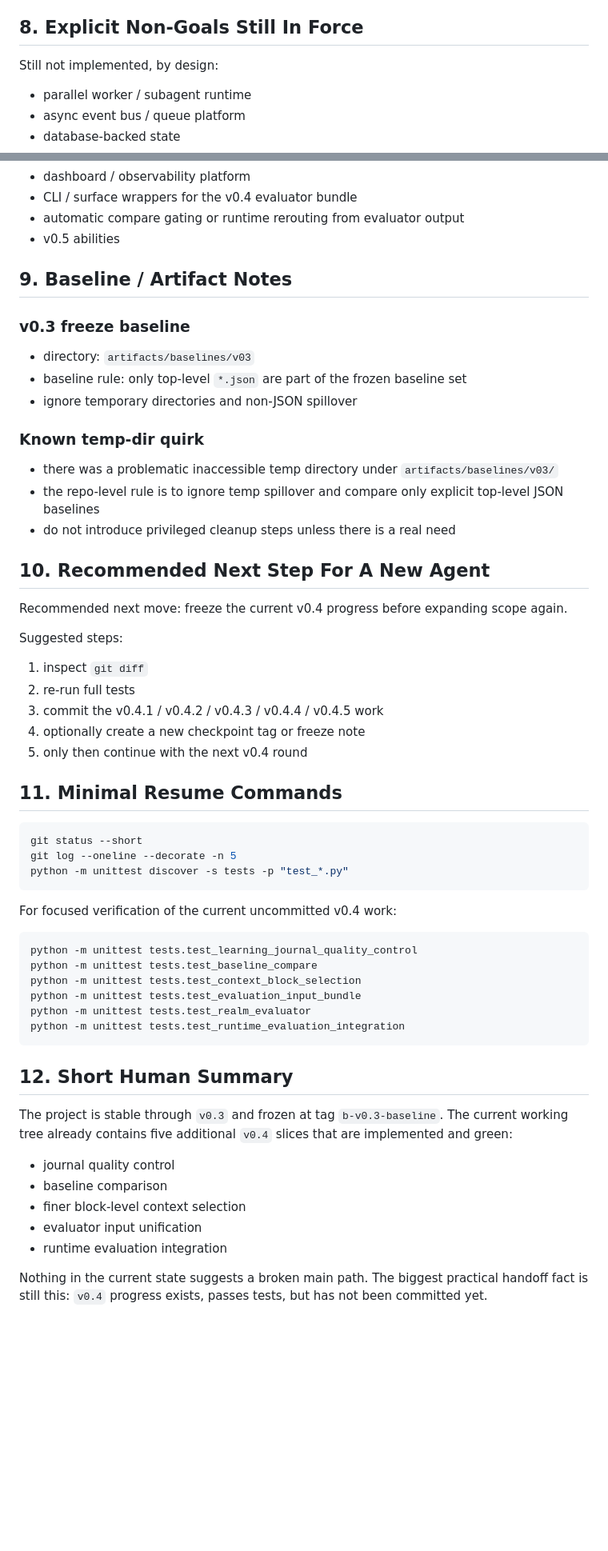
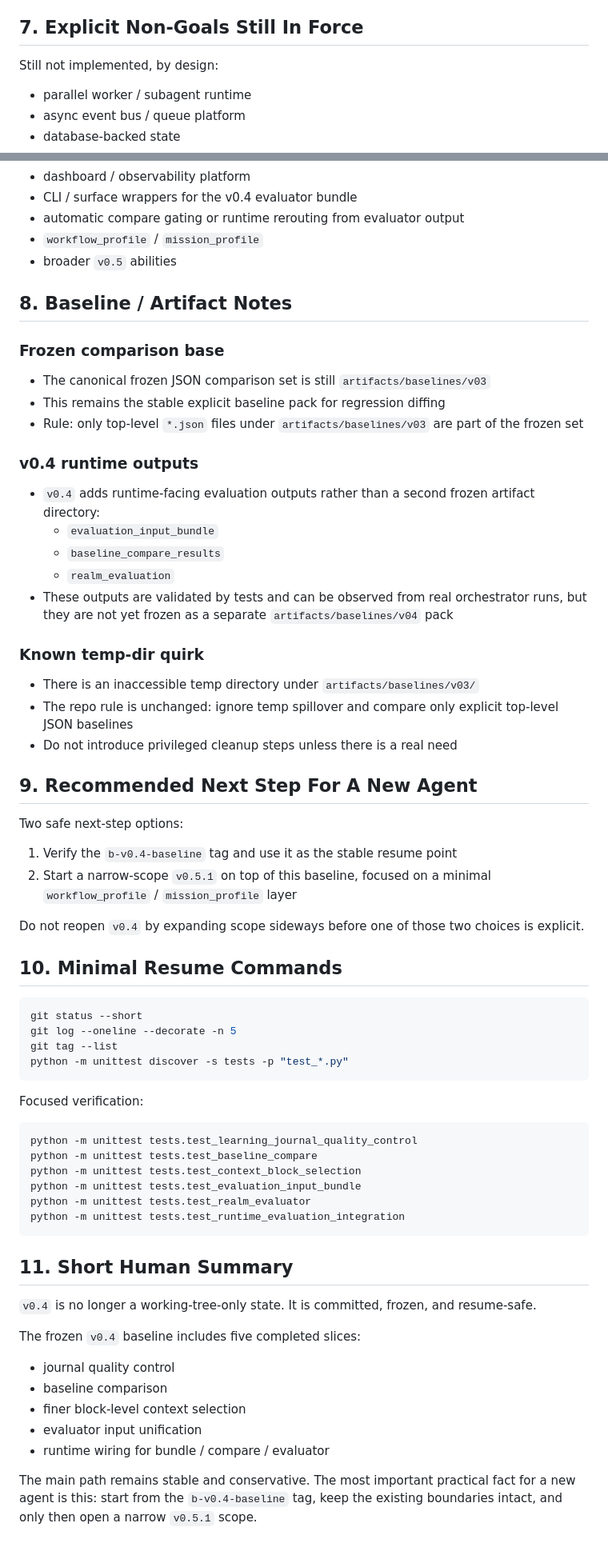
Before and after one commit to quzhiii/archive-first-harness, a Markdown page: PROJECT_HANDOFF_v0.4.md, 2 parts joined by grey strips. Shown at 80% size. GitHub-like rendering; blank space fills up the shorter version.

````diff
--- a/PROJECT_HANDOFF_v0.4.md
+++ b/PROJECT_HANDOFF_v0.4.md
@@ -240,7 +240,7 @@ If another agent takes over, read these first:
 - Keep evaluator input unification as a read-only / summary-only layer, not a new runtime state system
 - Keep compare/evaluator outputs advisory-only after runtime integration
 
-## 8. Explicit Non-Goals Still In Force
+## 7. Explicit Non-Goals Still In Force
 
 Still not implemented, by design:
 
@@ -258,40 +258,47 @@ Still not implemented, by design:
 - dashboard / observability platform
 - CLI / surface wrappers for the v0.4 evaluator bundle
 - automatic compare gating or runtime rerouting from evaluator output
-- v0.5 abilities
+- `workflow_profile` / `mission_profile`
+- broader `v0.5` abilities
 
-## 9. Baseline / Artifact Notes
+## 8. Baseline / Artifact Notes
 
-### v0.3 freeze baseline
-- directory: `artifacts/baselines/v03`
-- baseline rule: only top-level `*.json` are part of the frozen baseline set
-- ignore temporary directories and non-JSON spillover
+### Frozen comparison base
+- The canonical frozen JSON comparison set is still `artifacts/baselines/v03`
+- This remains the stable explicit baseline pack for regression diffing
+- Rule: only top-level `*.json` files under `artifacts/baselines/v03` are part of the frozen set
+
+### v0.4 runtime outputs
+- `v0.4` adds runtime-facing evaluation outputs rather than a second frozen artifact directory:
+  - `evaluation_input_bundle`
+  - `baseline_compare_results`
+  - `realm_evaluation`
+- These outputs are validated by tests and can be observed from real orchestrator runs, but they are not yet frozen as a separate `artifacts/baselines/v04` pack
 
 ### Known temp-dir quirk
-- there was a problematic inaccessible temp directory under `artifacts/baselines/v03/`
-- the repo-level rule is to ignore temp spillover and compare only explicit top-level JSON baselines
-- do not introduce privileged cleanup steps unless there is a real need
+- There is an inaccessible temp directory under `artifacts/baselines/v03/`
+- The repo rule is unchanged: ignore temp spillover and compare only explicit top-level JSON baselines
+- Do not introduce privileged cleanup steps unless there is a real need
 
-## 10. Recommended Next Step For A New Agent
+## 9. Recommended Next Step For A New Agent
 
-Recommended next move: freeze the current v0.4 progress before expanding scope again.
+Two safe next-step options:
 
-Suggested steps:
-1. inspect `git diff`
-2. re-run full tests
-3. commit the v0.4.1 / v0.4.2 / v0.4.3 / v0.4.4 / v0.4.5 work
-4. optionally create a new checkpoint tag or freeze note
-5. only then continue with the next v0.4 round
+1. Verify the `b-v0.4-baseline` tag and use it as the stable resume point
+2. Start a narrow-scope `v0.5.1` on top of this baseline, focused on a minimal `workflow_profile` / `mission_profile` layer
 
-## 11. Minimal Resume Commands
+Do not reopen `v0.4` by expanding scope sideways before one of those two choices is explicit.
+
+## 10. Minimal Resume Commands
 
 ```bash
 git status --short
 git log --oneline --decorate -n 5
+git tag --list
 python -m unittest discover -s tests -p "test_*.py"
 ```
 
-For focused verification of the current uncommitted v0.4 work:
+Focused verification:
 
 ```bash
 python -m unittest tests.test_learning_journal_quality_control
@@ -302,16 +309,18 @@ python -m unittest tests.test_realm_evaluator
 python -m unittest tests.test_runtime_evaluation_integration
 ```
 
-## 12. Short Human Summary
+## 11. Short Human Summary
 
-The project is stable through `v0.3` and frozen at tag `b-v0.3-baseline`.
-The current working tree already contains five additional `v0.4` slices that are implemented and green:
+`v0.4` is no longer a working-tree-only state.
+It is committed, frozen, and resume-safe.
+
+The frozen `v0.4` baseline includes five completed slices:
 - journal quality control
 - baseline comparison
 - finer block-level context selection
 - evaluator input unification
-- runtime evaluation integration
+- runtime wiring for bundle / compare / evaluator
 
-Nothing in the current state suggests a broken main path.
-The biggest practical handoff fact is still this:
-`v0.4` progress exists, passes tests, but has not been committed yet.
+The main path remains stable and conservative.
+The most important practical fact for a new agent is this:
+start from the `b-v0.4-baseline` tag, keep the existing boundaries intact, and only then open a narrow `v0.5.1` scope.
````
Also changed, not shown: other parts of PROJECT_HANDOFF_v0.4.md (+77 -77 lines), README.md (+32 -19 lines).
